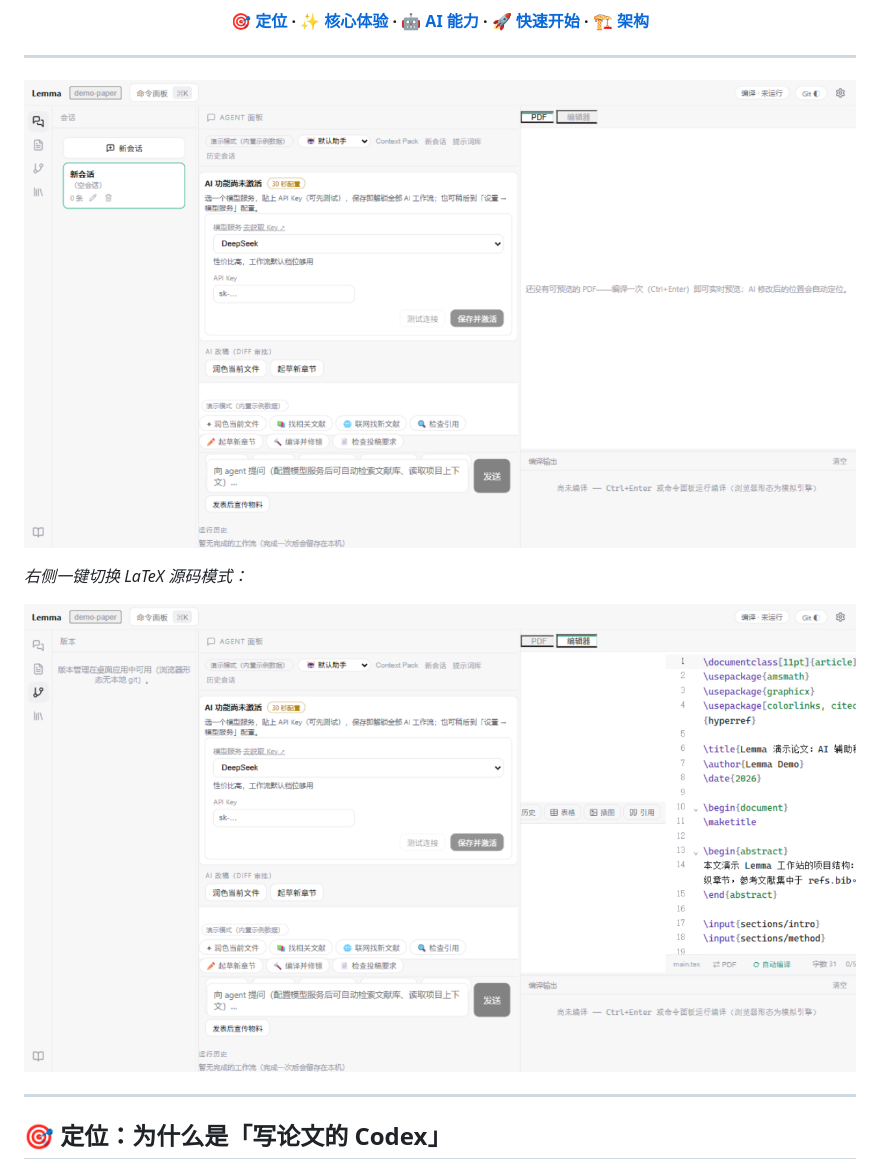
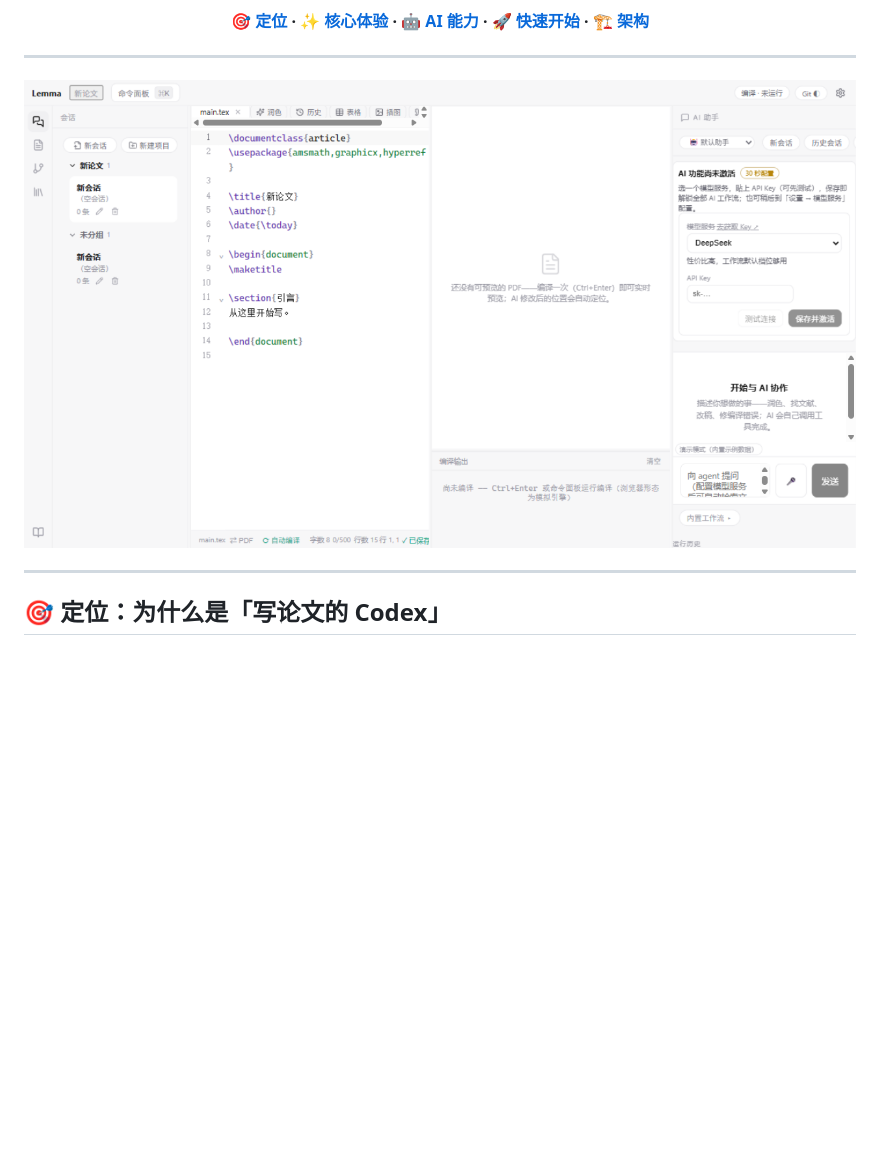
Before and after one commit to Xinzhe99/lemma, a Markdown page: README.md, the part around the change. Drawn GitHub-style; pictures changed too: docs/layout-latex-mode.png (deleted), docs/layout-pdf-mode.png (deleted), docs/layout-v6.png (added); blank space fills up the shorter version.

Commit message:
chore: v6.1.0 扎实轮——存量功能对齐当前形态
- 新手引导更新：v6 截图重拍、4→3 页、文案对齐（左写右预览/语音）
- README 主图换 v6 实拍；移除过期旧图
- 会话产物 chip 最新在前；引导测试同步重写
- 浏览器全流程点击验证通过（导航/库/设置/向导/麦克风）
- 全量 2008/2008

```diff
--- a/README.md
+++ b/README.md
@@ -18,11 +18,9 @@
 
 ---
 
-![Lemma 主界面：左会话列表 · 中 AI 会话 · 右实时 PDF](docs/layout-pdf-mode.png)
+![Lemma 主界面：左项目会话 · 中央编辑器+PDF 预览 · 右 AI 会话](docs/layout-v6.png)
 
-*右侧一键切换 LaTeX 源码模式：*
 
-![LaTeX 模式](docs/layout-latex-mode.png)
 
 ---
 
```
Also changed, not shown: CHANGELOG.md (+10 -0 lines), docs/screenshots/tour-ai.png (added), docs/screenshots/tour-main.png (added), 9 other files.
